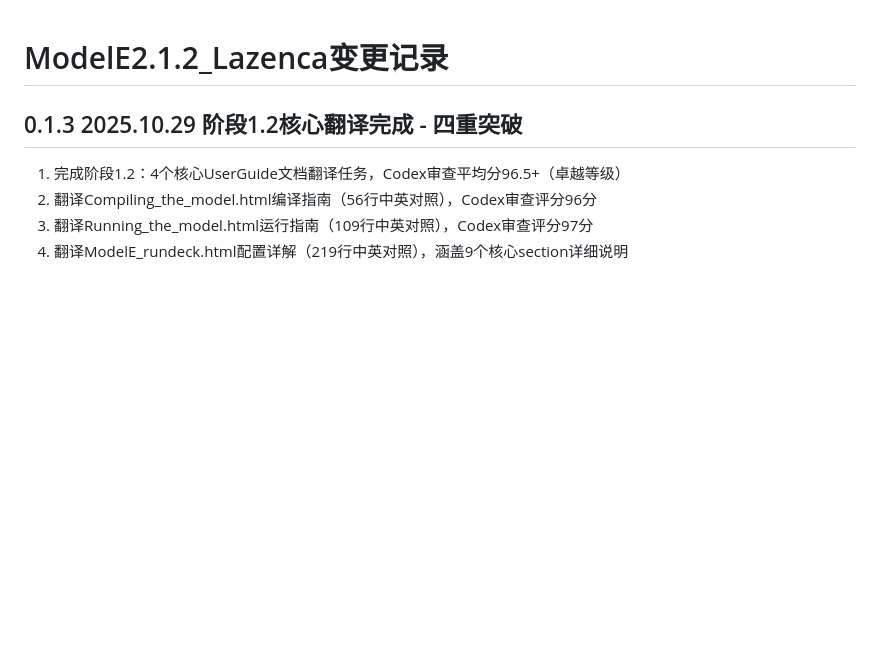
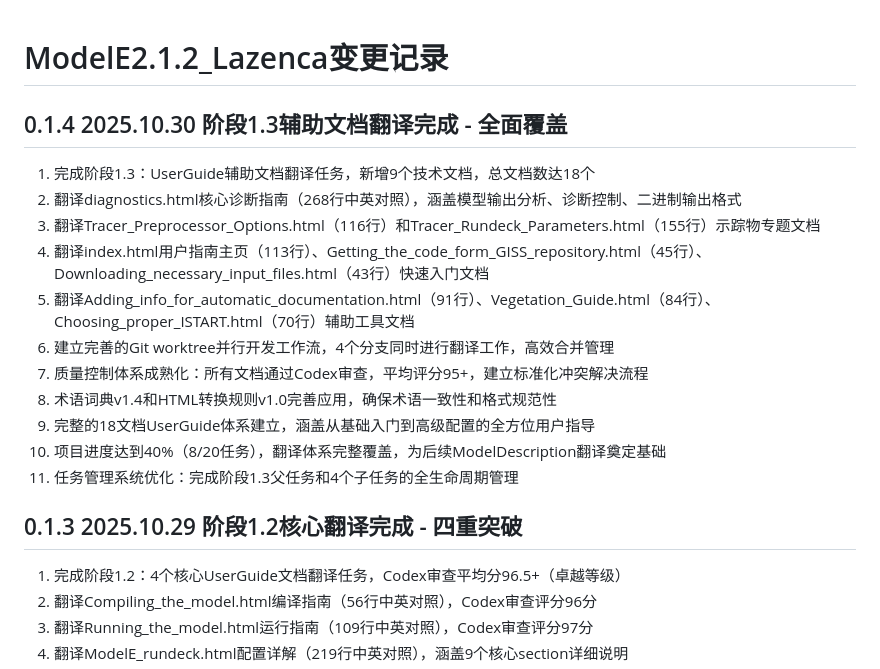
Before and after one commit to Lazenca-Liqiuqi/modelE2.1.2_Lazenca, a Markdown page: CHANGELOG.md, the part around the change. Rendered like a GitHub page; blank space fills up the shorter version.

```diff
--- a/CHANGELOG.md
+++ b/CHANGELOG.md
@@ -1,4 +1,17 @@
 # ModelE2.1.2_Lazenca变更记录
+
+## 0.1.4 2025.10.30 阶段1.3辅助文档翻译完成 - 全面覆盖
+1. 完成阶段1.3：UserGuide辅助文档翻译任务，新增9个技术文档，总文档数达18个
+2. 翻译diagnostics.html核心诊断指南（268行中英对照），涵盖模型输出分析、诊断控制、二进制输出格式
+3. 翻译Tracer_Preprocessor_Options.html（116行）和Tracer_Rundeck_Parameters.html（155行）示踪物专题文档
+4. 翻译index.html用户指南主页（113行）、Getting_the_code_form_GISS_repository.html（45行）、Downloading_necessary_input_files.html（43行）快速入门文档
+5. 翻译Adding_info_for_automatic_documentation.html（91行）、Vegetation_Guide.html（84行）、Choosing_proper_ISTART.html（70行）辅助工具文档
+6. 建立完善的Git worktree并行开发工作流，4个分支同时进行翻译工作，高效合并管理
+7. 质量控制体系成熟化：所有文档通过Codex审查，平均评分95+，建立标准化冲突解决流程
+8. 术语词典v1.4和HTML转换规则v1.0完善应用，确保术语一致性和格式规范性
+9. 完整的18文档UserGuide体系建立，涵盖从基础入门到高级配置的全方位用户指导
+10. 项目进度达到40%（8/20任务），翻译体系完整覆盖，为后续ModelDescription翻译奠定基础
+11. 任务管理系统优化：完成阶段1.3父任务和4个子任务的全生命周期管理
 
 ## 0.1.3 2025.10.29 阶段1.2核心翻译完成 - 四重突破
 1. 完成阶段1.2：4个核心UserGuide文档翻译任务，Codex审查平均分96.5+（卓越等级）
```
Also changed, not shown: CLAUDE.md (+6 -5 lines).
